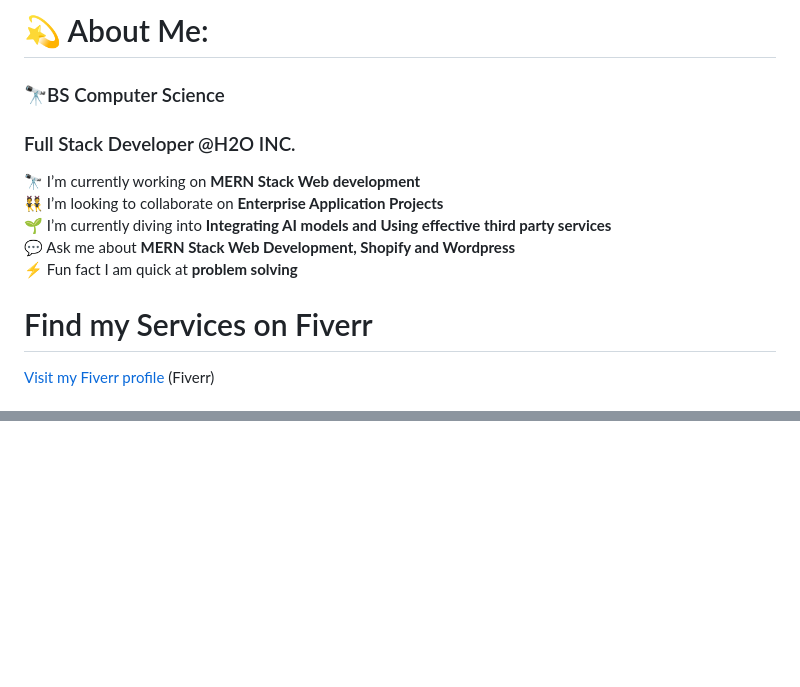
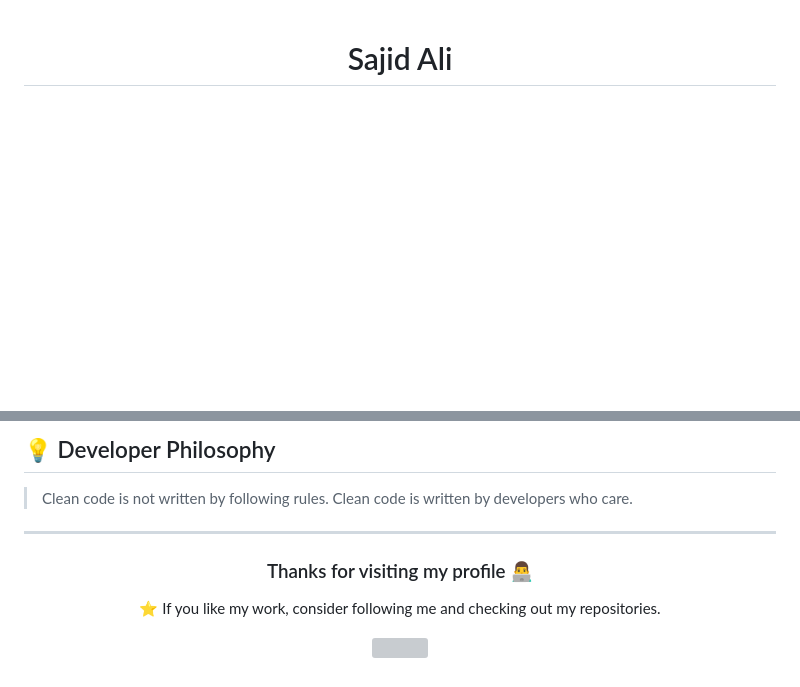
Before and after one commit to SajidBhatti786/SajidBhatti786, a Markdown page: README.md, 2 parts joined by grey strips. GitHub-like rendering; blank space fills up the shorter version; grey boxes are pictures that could not be loaded.

Commit message:
Revamp README with detailed personal and tech info
Updated README to enhance personal branding and showcase skills.

```diff
--- a/README.md
+++ b/README.md
@@ -1,12 +1,3 @@
-# 💫 About Me:
-<h3>🔭BS Computer Science</h3>
-<h3>Full Stack Developer @H2O INC.</h3>
-🔭 I’m currently working on <b>MERN Stack Web development</b> <br>
-👯 I’m looking to collaborate on  <b>Enterprise Application Projects</b><br>
-🌱 I’m currently diving into  <b>Integrating AI models and Using effective third party services</b><br>
-💬 Ask me about  <b>MERN Stack Web Development, Shopify and Wordpress</b><br>
-⚡ Fun fact I am quick at <b>problem solving</b>
 
-# Find my Services on Fiverr
-[Visit my Fiverr profile](https://www.fiverr.com/s2/08896858db) (Fiverr)
+<h1 align="center">Sajid Ali</h1>
 
@@ -34,0 +184,15 @@
+## 💡 Developer Philosophy
+
+> Clean code is not written by following rules.
+> Clean code is written by developers who care.
+
+---
+
+<div align="center">
+
+### Thanks for visiting my profile 👨‍💻
+
+⭐ If you like my work, consider following me and checking out my repositories.
+
+![](https://visitcount.itsvg.in/api?id=SajidBhatti786\&icon=5\&color=12)
+
```
Also changed, not shown: other parts of README.md (+174 -15 lines).
